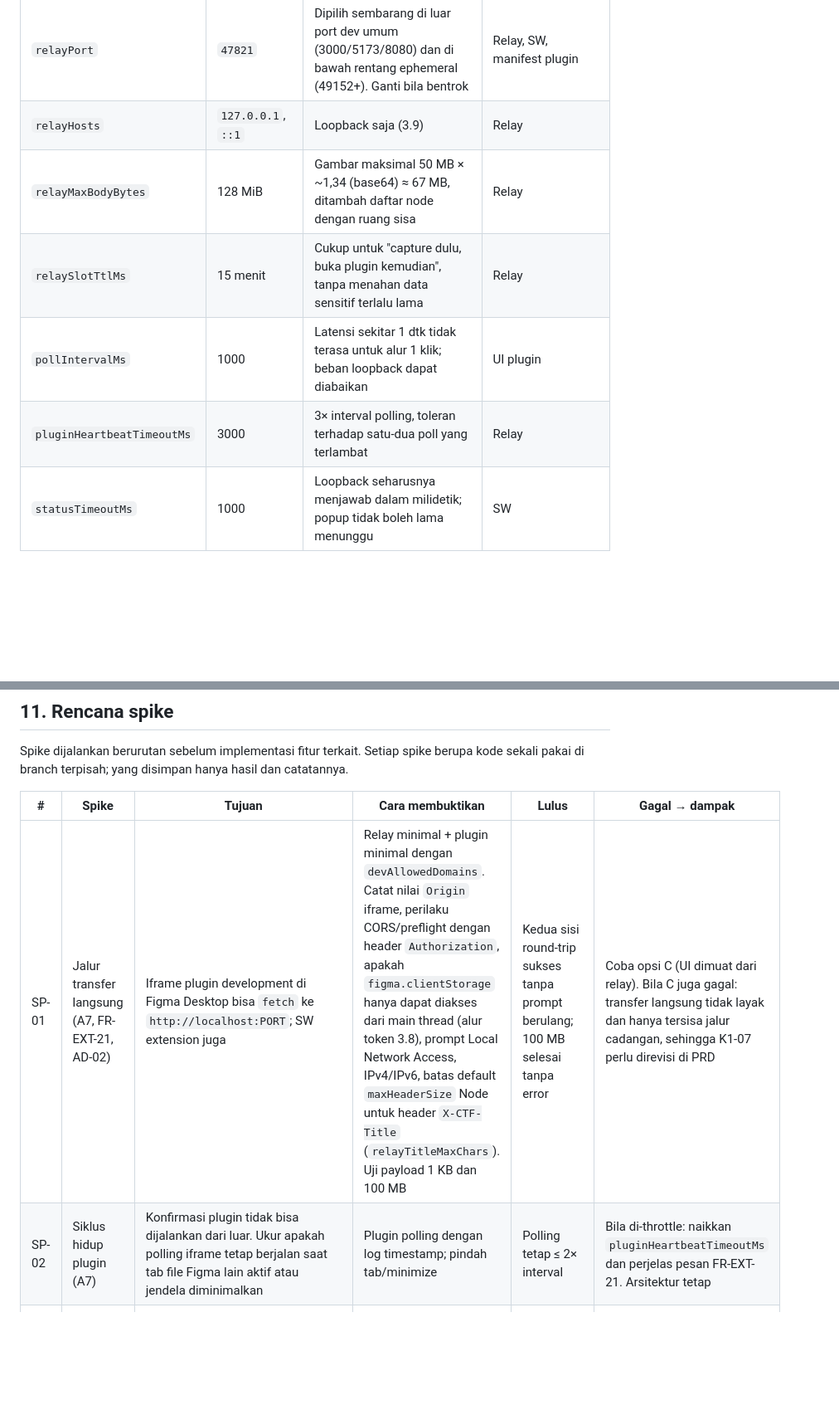
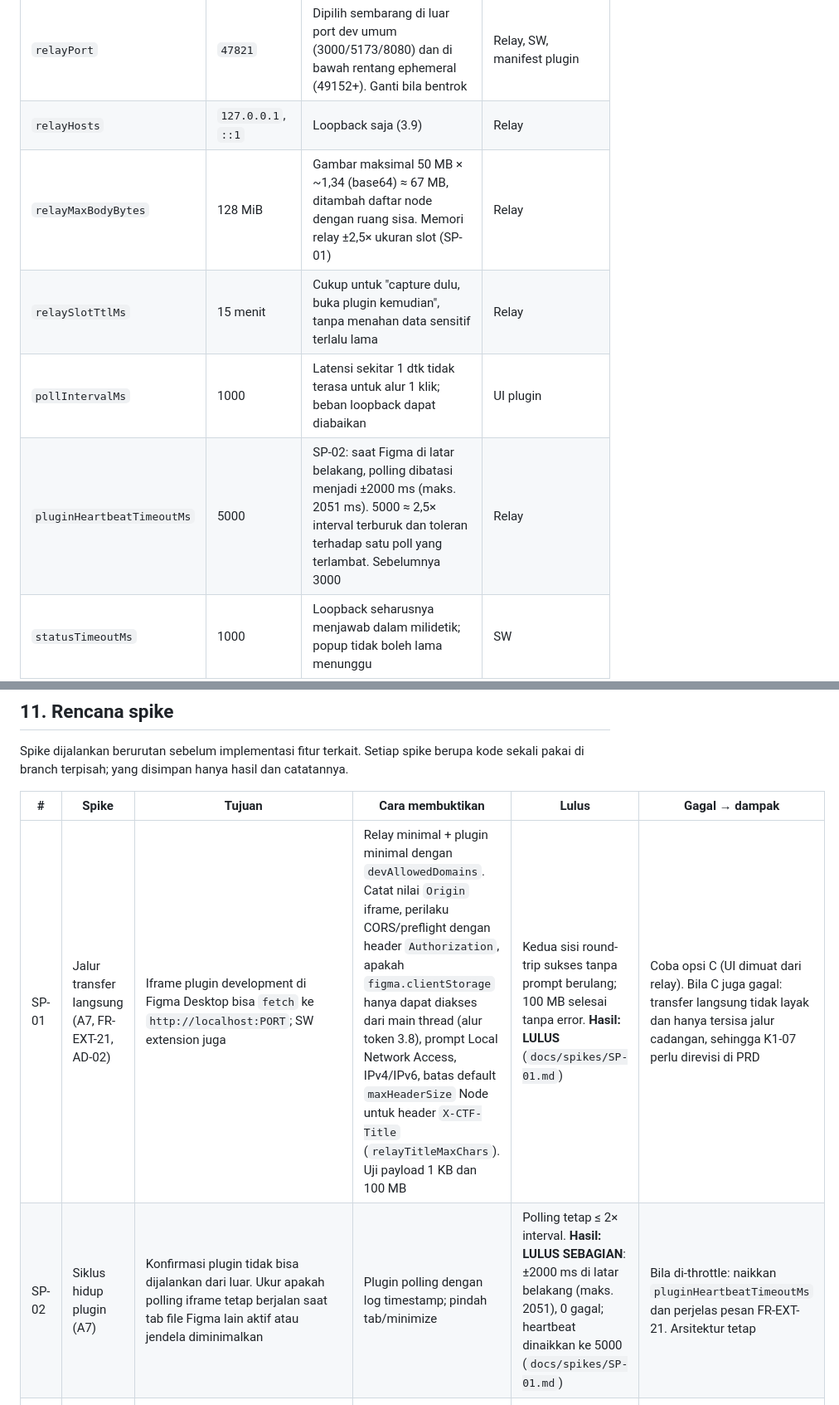
Before and after one commit to aindragt/CodeToFrame, a Markdown page: docs/ARCHITECTURE.md, 2 parts joined by grey strips. Shown at 83% size. Rendered like a GitHub page; blank space fills up the shorter version.

```diff
--- a/docs/ARCHITECTURE.md
+++ b/docs/ARCHITECTURE.md
@@ -462,10 +465,10 @@ Sumber tunggal: `shared/src/config.ts` (konstanta bertipe, diekspor). Manifest d
 |---|---|---|---|
 | `relayPort` | `47821` | Dipilih sembarang di luar port dev umum (3000/5173/8080) dan di bawah rentang ephemeral (49152+). Ganti bila bentrok | Relay, SW, manifest plugin |
 | `relayHosts` | `127.0.0.1`, `::1` | Loopback saja (3.9) | Relay |
-| `relayMaxBodyBytes` | 128 MiB | Gambar maksimal 50 MB × ~1,34 (base64) ≈ 67 MB, ditambah daftar node dengan ruang sisa | Relay |
+| `relayMaxBodyBytes` | 128 MiB | Gambar maksimal 50 MB × ~1,34 (base64) ≈ 67 MB, ditambah daftar node dengan ruang sisa. Memori relay ±2,5× ukuran slot (SP-01) | Relay |
 | `relaySlotTtlMs` | 15 menit | Cukup untuk "capture dulu, buka plugin kemudian", tanpa menahan data sensitif terlalu lama | Relay |
 | `pollIntervalMs` | 1000 | Latensi sekitar 1 dtk tidak terasa untuk alur 1 klik; beban loopback dapat diabaikan | UI plugin |
-| `pluginHeartbeatTimeoutMs` | 3000 | 3× interval polling, toleran terhadap satu-dua poll yang terlambat | Relay |
+| `pluginHeartbeatTimeoutMs` | 5000 | SP-02: saat Figma di latar belakang, polling dibatasi menjadi ±2000 ms (maks. 2051 ms). 5000 ≈ 2,5× interval terburuk dan toleran terhadap satu poll yang terlambat. Sebelumnya 3000 | Relay |
 | `statusTimeoutMs` | 1000 | Loopback seharusnya menjawab dalam milidetik; popup tidak boleh lama menunggu | SW |
 | `loadSettleMs` | 500 | Jeda awal untuk render SPA yang baru selesai | CS |
 | `scrollStepDelayMs` | 250 | Memberi waktu IntersectionObserver dan permintaan gambar dimulai | CS |
@@ -538,8 +541,8 @@ Spike dijalankan berurutan sebelum implementasi fitur terkait. Setiap spike beru
 
 | # | Spike | Tujuan | Cara membuktikan | Lulus | Gagal → dampak |
 |---|---|---|---|---|---|
-| SP-01 | Jalur transfer langsung (A7, FR-EXT-21, AD-02) | Iframe plugin development di Figma Desktop bisa `fetch` ke `http://localhost:PORT`; SW extension juga | Relay minimal + plugin minimal dengan `devAllowedDomains`. Catat nilai `Origin` iframe, perilaku CORS/preflight dengan header `Authorization`, apakah `figma.clientStorage` hanya dapat diakses dari main thread (alur token 3.8), prompt Local Network Access, IPv4/IPv6, batas default `maxHeaderSize` Node untuk header `X-CTF-Title` (`relayTitleMaxChars`). Uji payload 1 KB dan 100 MB | Kedua sisi round-trip sukses tanpa prompt berulang; 100 MB selesai tanpa error | Coba opsi C (UI dimuat dari relay). Bila C juga gagal: transfer langsung tidak layak dan hanya tersisa jalur cadangan, sehingga K1-07 perlu direvisi di PRD |
-| SP-02 | Siklus hidup plugin (A7) | Konfirmasi plugin tidak bisa dijalankan dari luar. Ukur apakah polling iframe tetap berjalan saat tab file Figma lain aktif atau jendela diminimalkan | Plugin polling dengan log timestamp; pindah tab/minimize | Polling tetap ≤ 2× interval | Bila di-throttle: naikkan `pluginHeartbeatTimeoutMs` dan perjelas pesan FR-EXT-21. Arsitektur tetap |
+| SP-01 | Jalur transfer langsung (A7, FR-EXT-21, AD-02) | Iframe plugin development di Figma Desktop bisa `fetch` ke `http://localhost:PORT`; SW extension juga | Relay minimal + plugin minimal dengan `devAllowedDomains`. Catat nilai `Origin` iframe, perilaku CORS/preflight dengan header `Authorization`, apakah `figma.clientStorage` hanya dapat diakses dari main thread (alur token 3.8), prompt Local Network Access, IPv4/IPv6, batas default `maxHeaderSize` Node untuk header `X-CTF-Title` (`relayTitleMaxChars`). Uji payload 1 KB dan 100 MB | Kedua sisi round-trip sukses tanpa prompt berulang; 100 MB selesai tanpa error. **Hasil: LULUS** (`docs/spikes/SP-01.md`) | Coba opsi C (UI dimuat dari relay). Bila C juga gagal: transfer langsung tidak layak dan hanya tersisa jalur cadangan, sehingga K1-07 perlu direvisi di PRD |
+| SP-02 | Siklus hidup plugin (A7) | Konfirmasi plugin tidak bisa dijalankan dari luar. Ukur apakah polling iframe tetap berjalan saat tab file Figma lain aktif atau jendela diminimalkan | Plugin polling dengan log timestamp; pindah tab/minimize | Polling tetap ≤ 2× interval. **Hasil: LULUS SEBAGIAN**: ±2000 ms di latar belakang (maks. 2051), 0 gagal; heartbeat dinaikkan ke 5000 (`docs/spikes/SP-01.md`) | Bila di-throttle: naikkan `pluginHeartbeatTimeoutMs` dan perjelas pesan FR-EXT-21. Arsitektur tetap |
 | SP-03 | Data besar | Ukur pipeline pada halaman sintetis 10 000 / 50 000 node dan 50 MB gambar: chunking CS→SW, upload relay, parse di iframe, pull batch ke main, waktu `createFrame` | Fixture sintetis + metrik NFR-01 | Tab dan Figma tetap responsif (progres bergerak); tidak ada crash memori | Turunkan batas gambar; aktifkan `maxNodes`; pertimbangkan streaming parse. Hasilnya menjadi dasar ambang NFR-01 |
 | SP-04 | Vector dari SVG (A5, v2) | `figma.createNodeFromSvg` (atau API setara) menghasilkan vector yang dapat diedit dari ikon nyata (stroke, `viewBox`, `currentColor`, gradient) | 10 ikon dari pustaka ikon umum + SVG inline halaman acuan | Node vector editable; bounding box sesuai dalam toleransi | Ikon yang gagal dirasterisasi menjadi gambar dan dilaporkan; K2-02 perlu cakupan yang lebih sempit (usulan PRD) |
 | SP-05 | Font fallback (A4) | Inter tersedia di `listAvailableFontsAsync` dan `loadFontAsync` berhasil di Figma Desktop (juga tanpa internet). Catat nama style untuk bobot 100–900 | Plugin minimal yang mencetak daftar style Inter | Inter dan semua bobot yang dipakai fixture tersedia | Fallback memakai font pertama yang tersedia dari daftar sistem; A4 di PRD direvisi |
```
Also changed, not shown: other parts of docs/ARCHITECTURE.md (+19 -15 lines), docs/SCHEMA.md (+12 -4 lines), docs/spikes/SP-01.md (added, +177 -0 lines).
